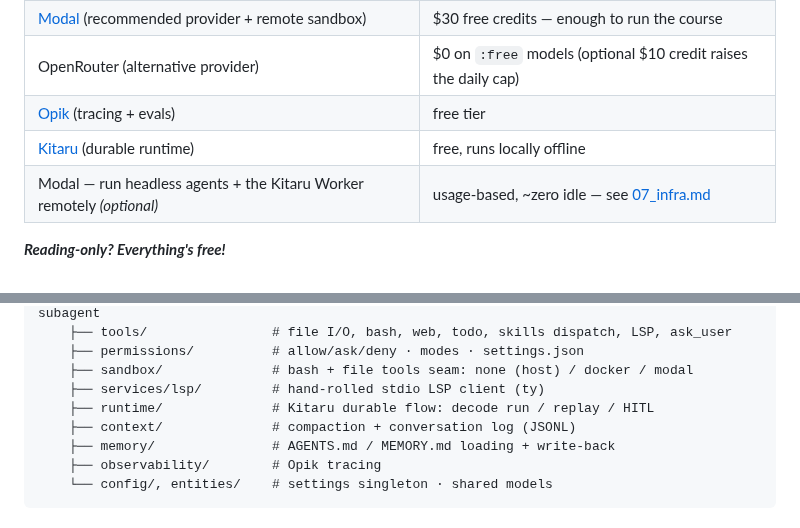
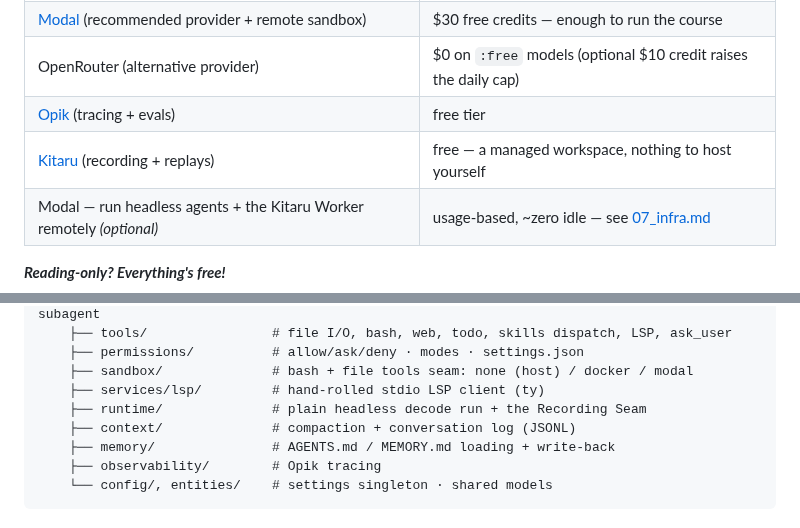
Before and after one commit to decodingai-magazine/building-a-coding-agent-from-scratch-course, a Markdown page: README.md, 2 parts joined by grey strips. Drawn GitHub-style.

```diff
--- a/README.md
+++ b/README.md
@@ -255,7 +255,7 @@ Running the code costs **$0** if you stick to free tiers:
 | [Modal](https://modal.com?source=decodingai&campaign=harnesseng) (recommended provider + remote sandbox)                                                     | $30 free credits — enough to run the course                                                                      |
 | OpenRouter (alternative provider)                                                                                                                            | $0 on `:free` models (optional $10 credit raises the daily cap)                                                  |
 | [Opik](https://www.comet.com/site/?utm_source=workshop&utm_medium=partner&utm_campaign=paul&utm_content=coding_agent_course) (tracing + evals)               | free tier                                                                                                        |
-| [Kitaru](https://www.zenml.io/product/kitaru?utm_source=decodingai&utm_medium=referral&utm_campaign=coding-agent-course&utm_content=brand) (durable runtime) | free, runs locally offline                                                                                       |
+| [Kitaru](https://www.zenml.io/product/kitaru?utm_source=decodingai&utm_medium=referral&utm_campaign=coding-agent-course&utm_content=brand) (recording + replays)  | free — a managed workspace, nothing to host yourself                                                             |
 | Modal — run headless agents + the Kitaru Worker remotely _(optional)_                                                                                        | usage-based, ~zero idle — see [07_infra.md](running_the_code/07_infra.md)                                        |
 
 _**Reading-only? Everything's free!**_
@@ -288,7 +288,7 @@ One Python package; each module maps to one part of the architecture:
     ├── permissions/          # allow/ask/deny · modes · settings.json
     ├── sandbox/              # bash + file tools seam: none (host) / docker / modal
     ├── services/lsp/         # hand-rolled stdio LSP client (ty)
-    ├── runtime/              # Kitaru durable flow: decode run / replay / HITL
+    ├── runtime/              # plain headless decode run + the Recording Seam
     ├── context/              # compaction + conversation log (JSONL)
     ├── memory/               # AGENTS.md / MEMORY.md loading + write-back
     ├── observability/        # Opik tracing
```
Also changed, not shown: other parts of README.md (+7 -7 lines), tasks/148-readme-durability-copy-replay-model.md (deleted, +0 -70 lines), tasks/done/148-readme-durability-copy-replay-model.md (added, +229 -0 lines).
